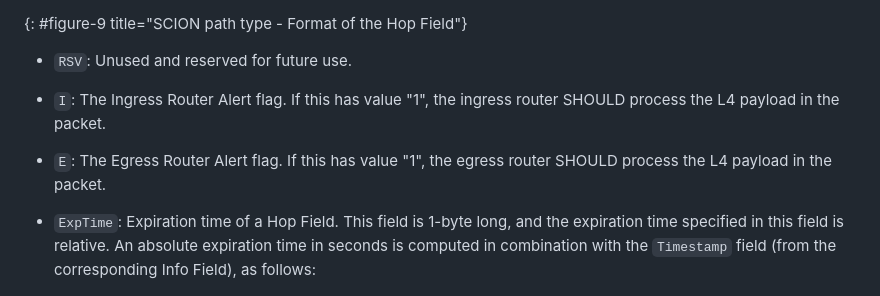
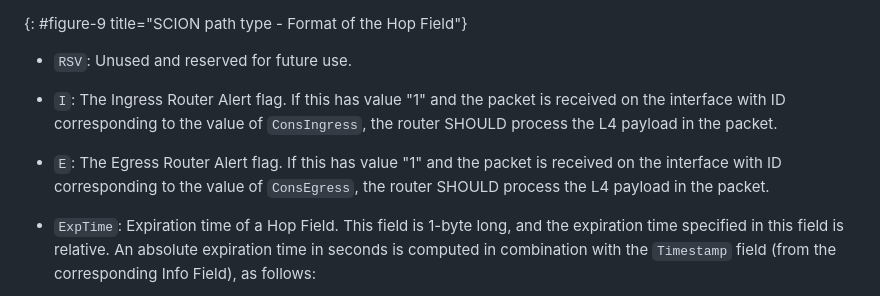
Before and after one commit to scionassociation/scion-dp_I-D, a Markdown page: draft-dekater-scion-dataplane.md, the part around the change. Drawn GitHub-style.

Commit message:
Update draft-dekater-scion-dataplane.md
Co-authored-by: Nicola Rustignoli <nicorusti@users.noreply.github.com>

```diff
--- a/draft-dekater-scion-dataplane.md
+++ b/draft-dekater-scion-dataplane.md
@@ -702,8 +702,8 @@ The 12-byte Hop Field (``HopField``) has the following format:
 
 
 - `RSV`: Unused and reserved for future use.
-- `I`: The Ingress Router Alert flag. If this has value "1", the ingress router SHOULD process the L4 payload in the packet.
-- `E`: The Egress Router Alert flag. If this has value "1", the egress router SHOULD process the L4 payload in the packet.
+- `I`: The Ingress Router Alert flag. If this has value "1" and the packet is received on the interface with ID  corresponding to the value of `ConsIngress`, the router SHOULD process the L4 payload in the packet.
+- `E`: The Egress Router Alert flag. If this has value "1" and the packet is received on the interface with ID  corresponding to the value of `ConsEgress`, the router SHOULD process the L4 payload in the packet.
 - `ExpTime`: Expiration time of a Hop Field. This field is 1-byte long, and the expiration time specified in this field is relative. An absolute expiration time in seconds is computed in combination with the `Timestamp` field (from the corresponding Info Field), as follows:
 
   - `Timestamp` + (1 + `ExpTime`) * (3600/256)
```
